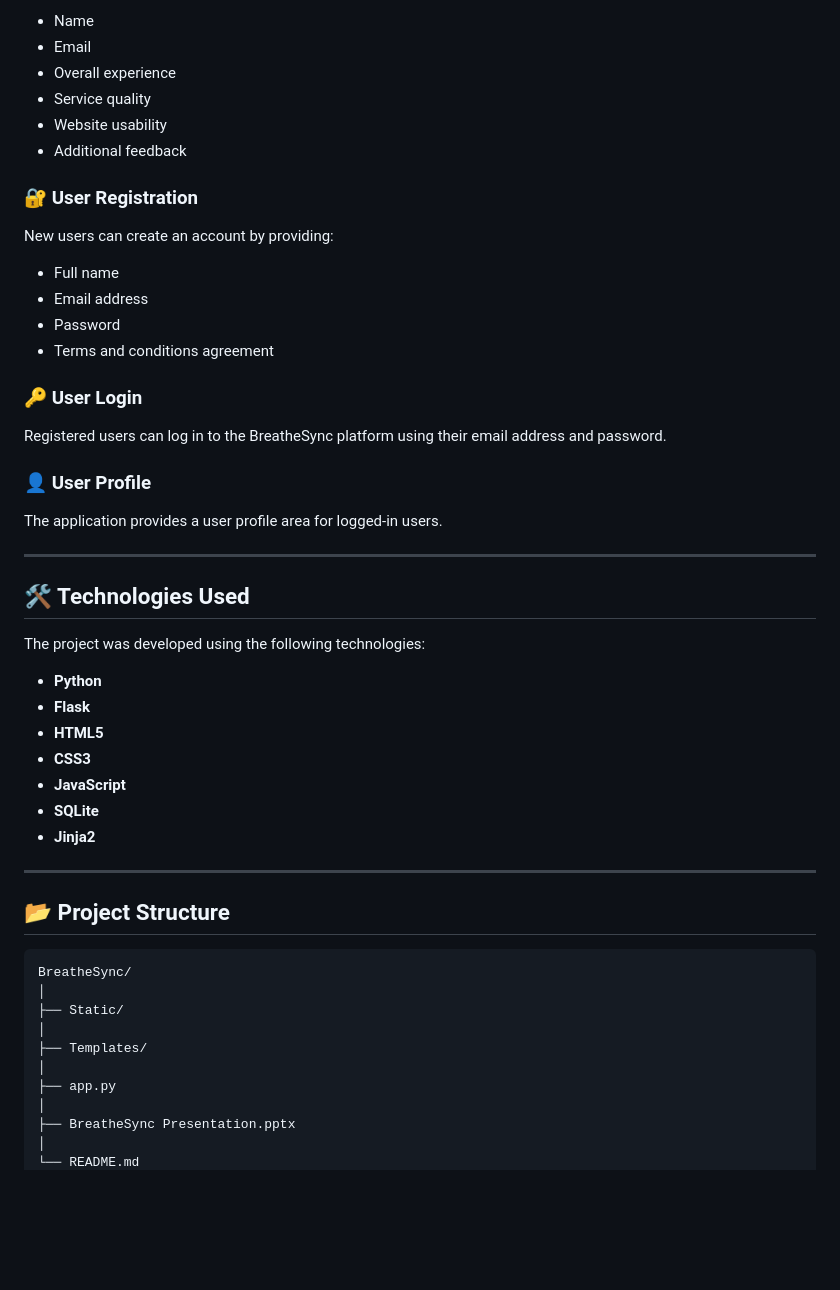
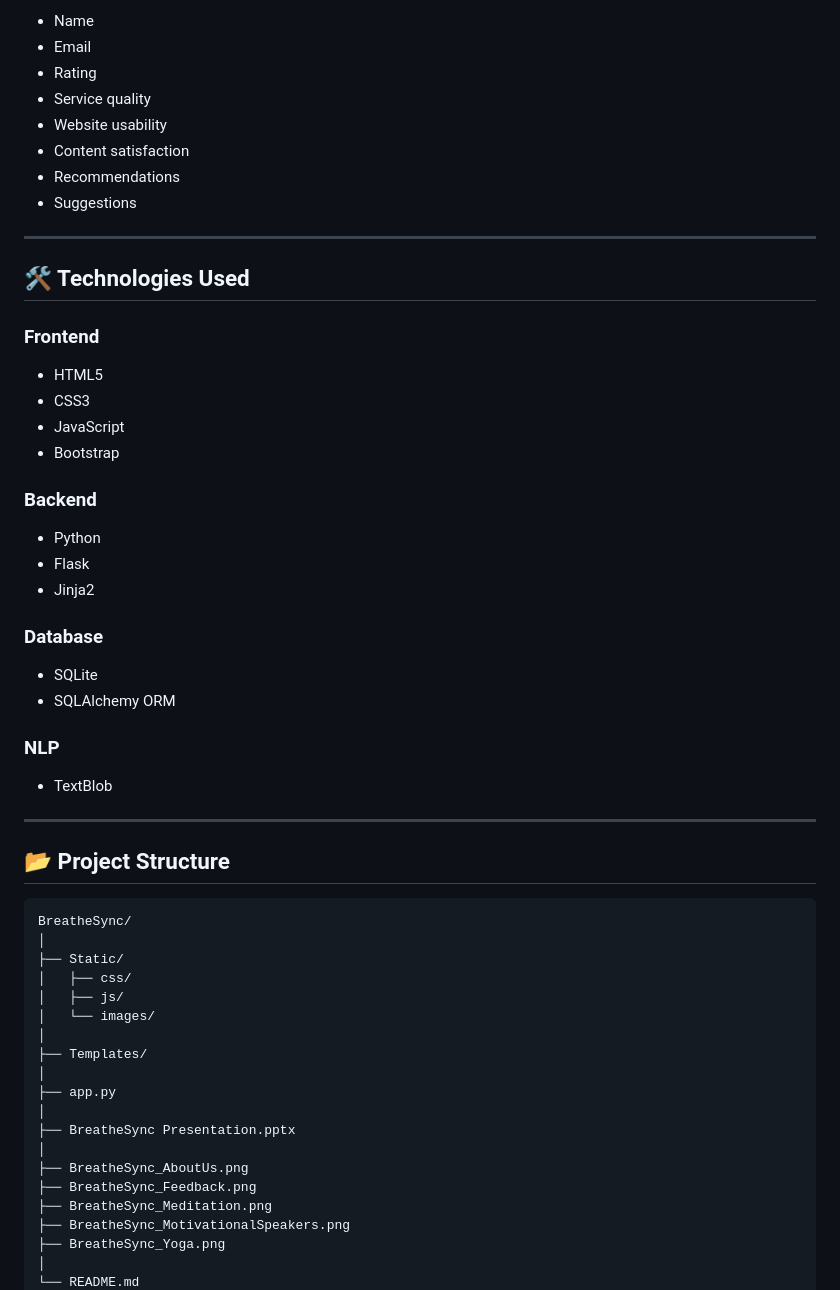
Before and after one commit to prathmesh8976u/BreatheSync, a Markdown page: README.md, the part around one of its changes. Drawn GitHub-style; blank space fills up the shorter version.

```diff
--- a/README.md
+++ b/README.md
@@ -78,41 +81,38 @@ The feedback section includes fields for:
 
 - Name
 - Email
-- Overall experience
+- Rating
 - Service quality
 - Website usability
-- Additional feedback
-
-### 🔐 User Registration
-
-New users can create an account by providing:
-
-- Full name
-- Email address
-- Password
-- Terms and conditions agreement
-
-### 🔑 User Login
-
-Registered users can log in to the BreatheSync platform using their email address and password.
-
-### 👤 User Profile
-
-The application provides a user profile area for logged-in users.
+- Content satisfaction
+- Recommendations
+- Suggestions
 
 ---
 
 ## 🛠️ Technologies Used
 
-The project was developed using the following technologies:
+### Frontend
 
-- **Python**
-- **Flask**
-- **HTML5**
-- **CSS3**
-- **JavaScript**
-- **SQLite**
-- **Jinja2**
+- HTML5
+- CSS3
+- JavaScript
+- Bootstrap
+
+### Backend
+
+- Python
+- Flask
+- Jinja2
+
+### Database
+
+- SQLite
+- SQLAlchemy ORM
+
+### NLP
+
+- TextBlob
 
 ---
 
@@ -122,6 +122,9 @@ The project was developed using the following technologies:
 BreatheSync/
 │
 ├── Static/
+│   ├── css/
+│   ├── js/
+│   └── images/
 │
 ├── Templates/
 │
@@ -129,4 +132,10 @@ BreatheSync/
 │
 ├── BreatheSync Presentation.pptx
 │
+├── BreatheSync_AboutUs.png
+├── BreatheSync_Feedback.png
+├── BreatheSync_Meditation.png
+├── BreatheSync_MotivationalSpeakers.png
+├── BreatheSync_Yoga.png
+│
 └── README.md
```
Also changed, not shown: other parts of README.md (+44 -83 lines).
